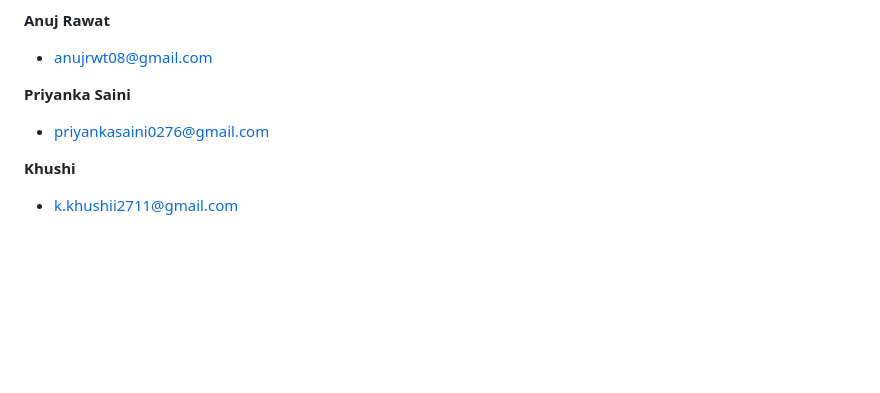
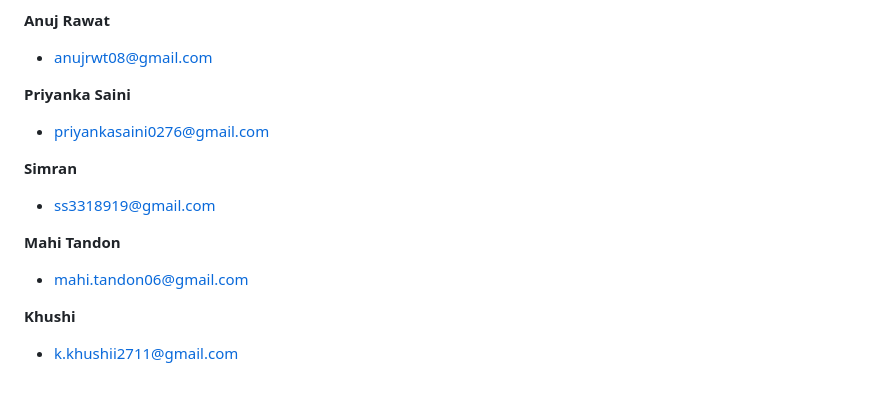
Before and after one commit to anujrwt08/Student-Database-Management-System, a Markdown page: README.md, the part around the change. GitHub-like rendering; blank space fills up the shorter version.

```diff
--- a/README.md
+++ b/README.md
@@ -89,5 +89,11 @@ Then open `http://localhost:8000/index.html` in your browser.
 **Priyanka Saini**
 - priyankasaini0276@gmail.com
 
+**Simran**
+- ss3318919@gmail.com
+
+**Mahi Tandon**
+- mahi.tandon06@gmail.com
+
 **Khushi**
 - k.khushii2711@gmail.com
```
